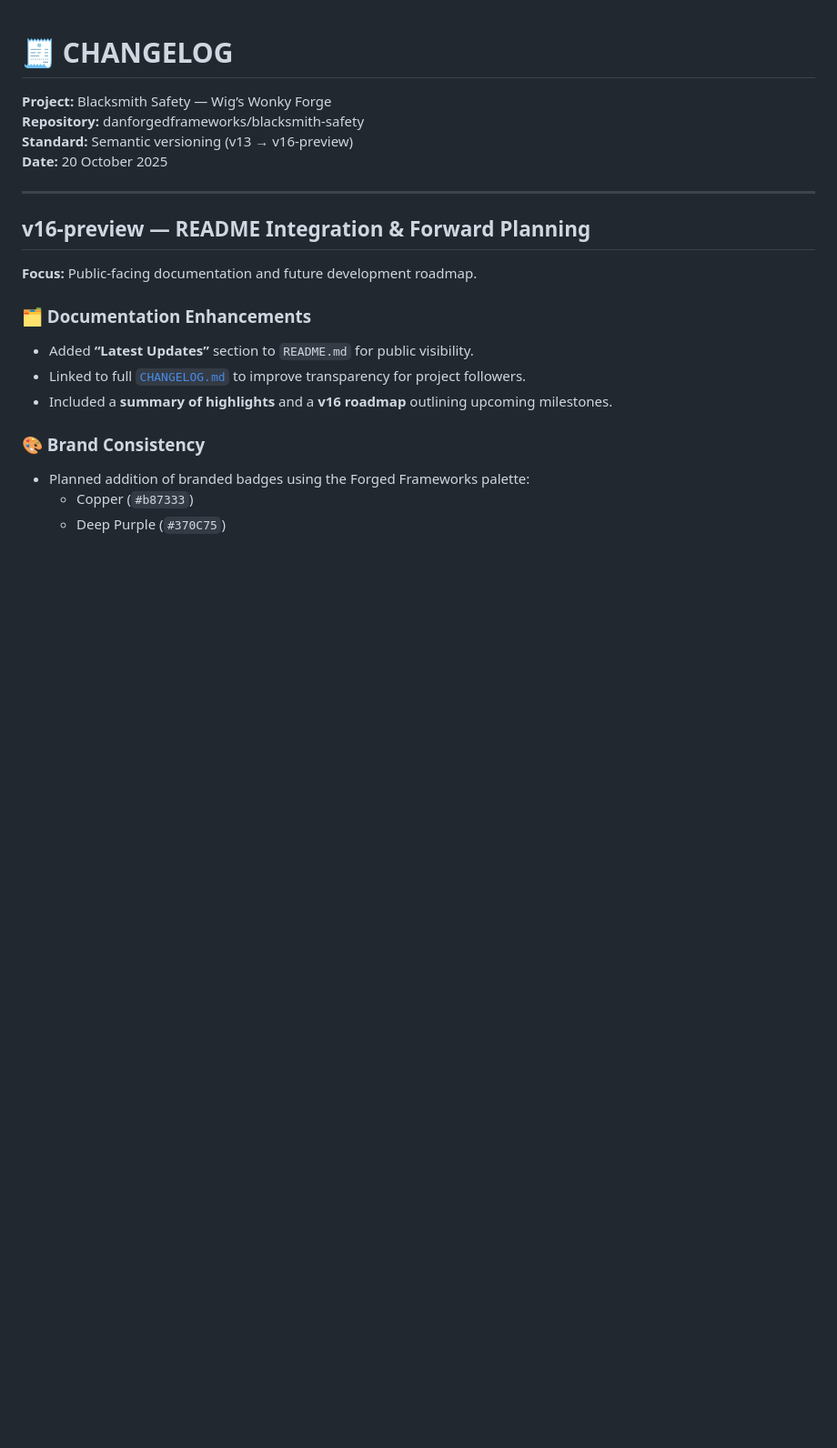
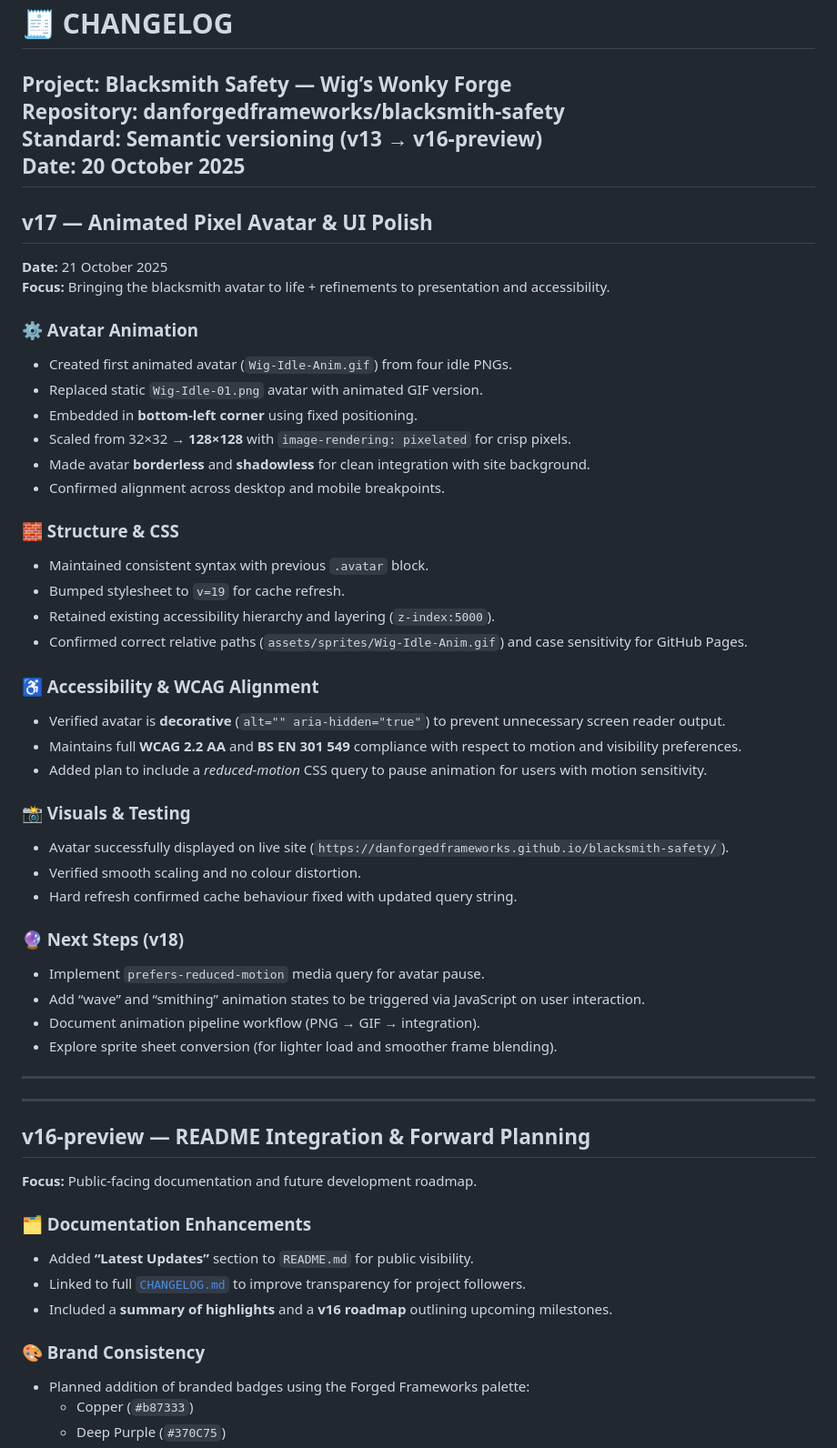
Before and after one commit to DanForgedFrameworks/blacksmith-safety, a Markdown page: ChangeLog.md, the part around the change. Shown: that part at 91% size. Rendered like a GitHub page; blank space fills up the shorter version.

```diff
--- a/ChangeLog.md
+++ b/ChangeLog.md
@@ -3,6 +3,43 @@
 **Repository:** danforgedframeworks/blacksmith-safety
 **Standard:** Semantic versioning (v13 → v16-preview)
 **Date:** 20 October 2025
+---
+
+## v17 — Animated Pixel Avatar & UI Polish
+**Date:** 21 October 2025
+**Focus:** Bringing the blacksmith avatar to life + refinements to presentation and accessibility.
+
+### ⚙️ Avatar Animation
+- Created first animated avatar (`Wig-Idle-Anim.gif`) from four idle PNGs.
+- Replaced static `Wig-Idle-01.png` avatar with animated GIF version.
+- Embedded in **bottom-left corner** using fixed positioning.
+- Scaled from 32×32 → **128×128** with `image-rendering: pixelated` for crisp pixels.
+- Made avatar **borderless** and **shadowless** for clean integration with site background.
+- Confirmed alignment across desktop and mobile breakpoints.
+
+### 🧱 Structure & CSS
+- Maintained consistent syntax with previous `.avatar` block.
+- Bumped stylesheet to `v=19` for cache refresh.
+- Retained existing accessibility hierarchy and layering (`z-index:5000`).
+- Confirmed correct relative paths (`assets/sprites/Wig-Idle-Anim.gif`) and case sensitivity for GitHub Pages.
+
+### ♿ Accessibility & WCAG Alignment
+- Verified avatar is **decorative** (`alt="" aria-hidden="true"`) to prevent unnecessary screen reader output.
+- Maintains full **WCAG 2.2 AA** and **BS EN 301 549** compliance with respect to motion and visibility preferences.
+- Added plan to include a *reduced-motion* CSS query to pause animation for users with motion sensitivity.
+
+### 📸 Visuals & Testing
+- Avatar successfully displayed on live site (`https://danforgedframeworks.github.io/blacksmith-safety/`).
+- Verified smooth scaling and no colour distortion.
+- Hard refresh confirmed cache behaviour fixed with updated query string.
+
+### 🔮 Next Steps (v18)
+- Implement `prefers-reduced-motion` media query for avatar pause.
+- Add “wave” and “smithing” animation states to be triggered via JavaScript on user interaction.
+- Document animation pipeline workflow (PNG → GIF → integration).
+- Explore sprite sheet conversion (for lighter load and smoother frame blending).
+
+---
 
 ---
 
```
